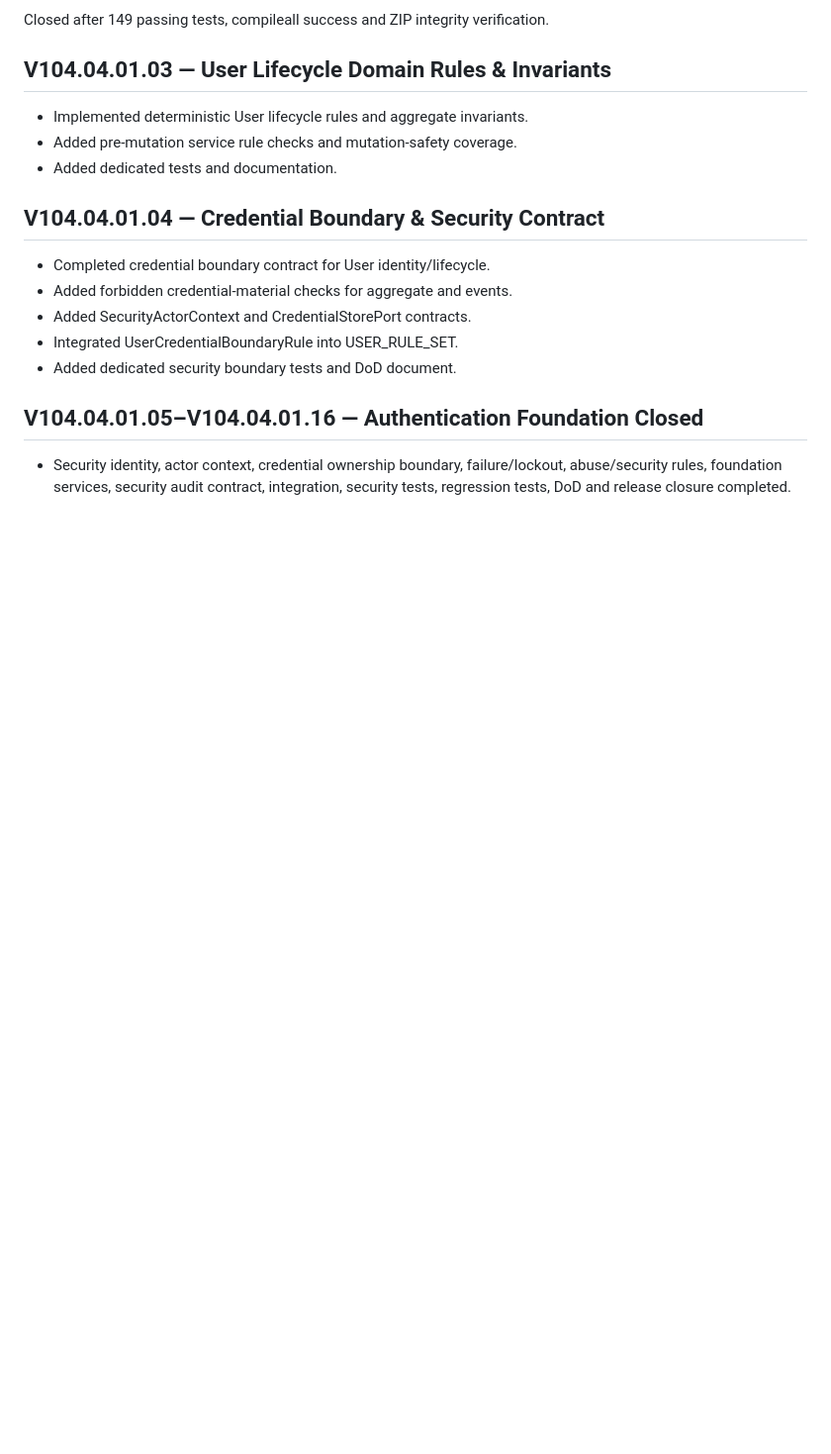
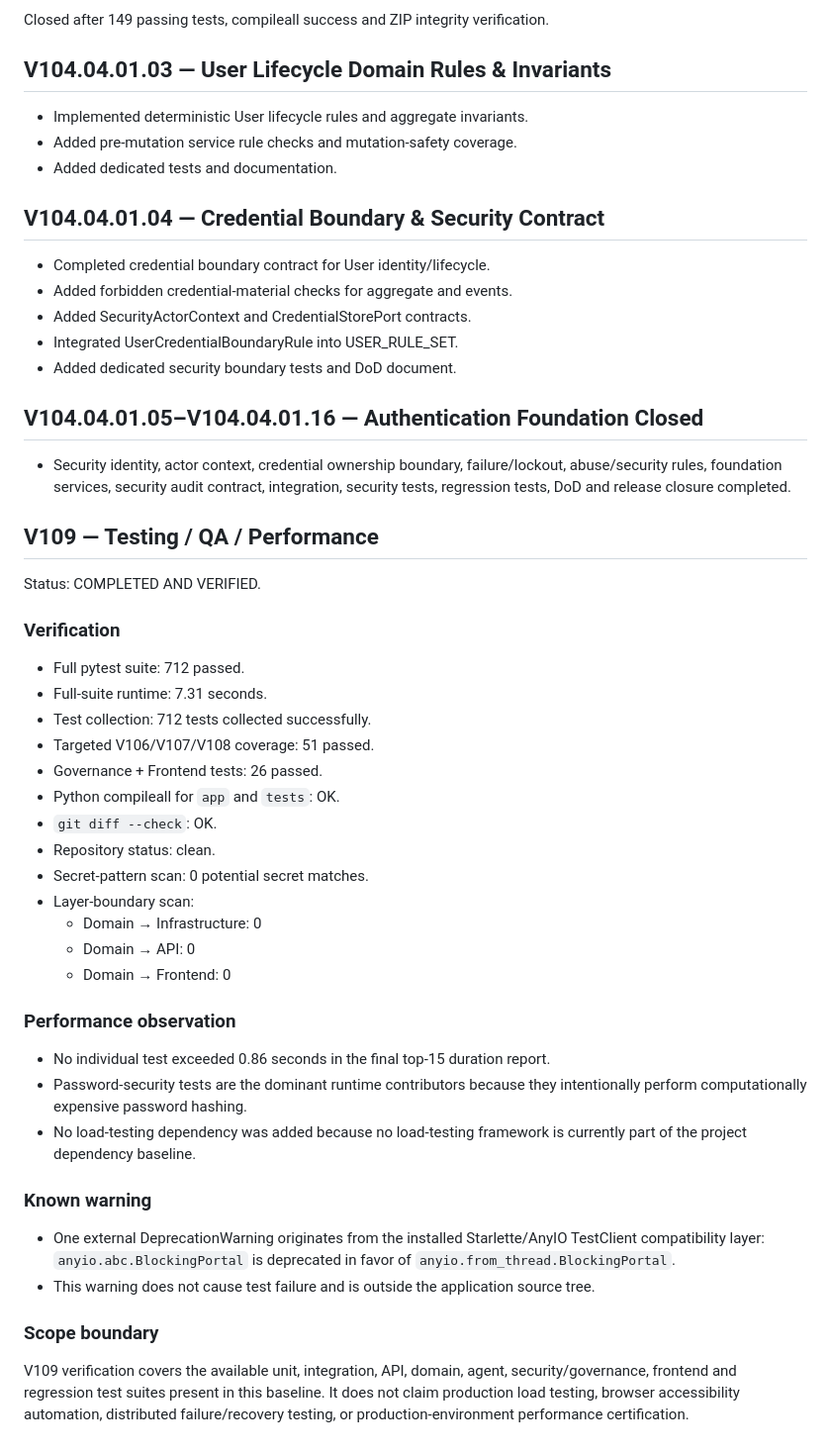
Before and after one commit to Adel2000shamlan/decision-intelligence-platform, a Markdown page: docs/IMPLEMENTATION_STATUS.md, the part around the change. Shown at 99% size. Rendered like a GitHub page; blank space fills up the shorter version.

Commit message:
qa: close v109 testing qa performance

```diff
--- a/docs/IMPLEMENTATION_STATUS.md
+++ b/docs/IMPLEMENTATION_STATUS.md
@@ -136,3 +136,35 @@ Closed after 149 passing tests, compileall success and ZIP integrity verificatio
 
 ## V104.04.01.05–V104.04.01.16 — Authentication Foundation Closed
 - Security identity, actor context, credential ownership boundary, failure/lockout, abuse/security rules, foundation services, security audit contract, integration, security tests, regression tests, DoD and release closure completed.
+
+## V109 — Testing / QA / Performance
+
+Status: COMPLETED AND VERIFIED.
+
+### Verification
+- Full pytest suite: 712 passed.
+- Full-suite runtime: 7.31 seconds.
+- Test collection: 712 tests collected successfully.
+- Targeted V106/V107/V108 coverage: 51 passed.
+- Governance + Frontend tests: 26 passed.
+- Python compileall for `app` and `tests`: OK.
+- `git diff --check`: OK.
+- Repository status: clean.
+- Secret-pattern scan: 0 potential secret matches.
+- Layer-boundary scan:
+  - Domain → Infrastructure: 0
+  - Domain → API: 0
+  - Domain → Frontend: 0
+
+### Performance observation
+- No individual test exceeded 0.86 seconds in the final top-15 duration report.
+- Password-security tests are the dominant runtime contributors because they intentionally perform computationally expensive password hashing.
+- No load-testing dependency was added because no load-testing framework is currently part of the project dependency baseline.
+
+### Known warning
+- One external DeprecationWarning originates from the installed Starlette/AnyIO TestClient compatibility layer:
+  `anyio.abc.BlockingPortal` is deprecated in favor of `anyio.from_thread.BlockingPortal`.
+- This warning does not cause test failure and is outside the application source tree.
+
+### Scope boundary
+V109 verification covers the available unit, integration, API, domain, agent, security/governance, frontend and regression test suites present in this baseline. It does not claim production load testing, browser accessibility automation, distributed failure/recovery testing, or production-environment performance certification.
```
